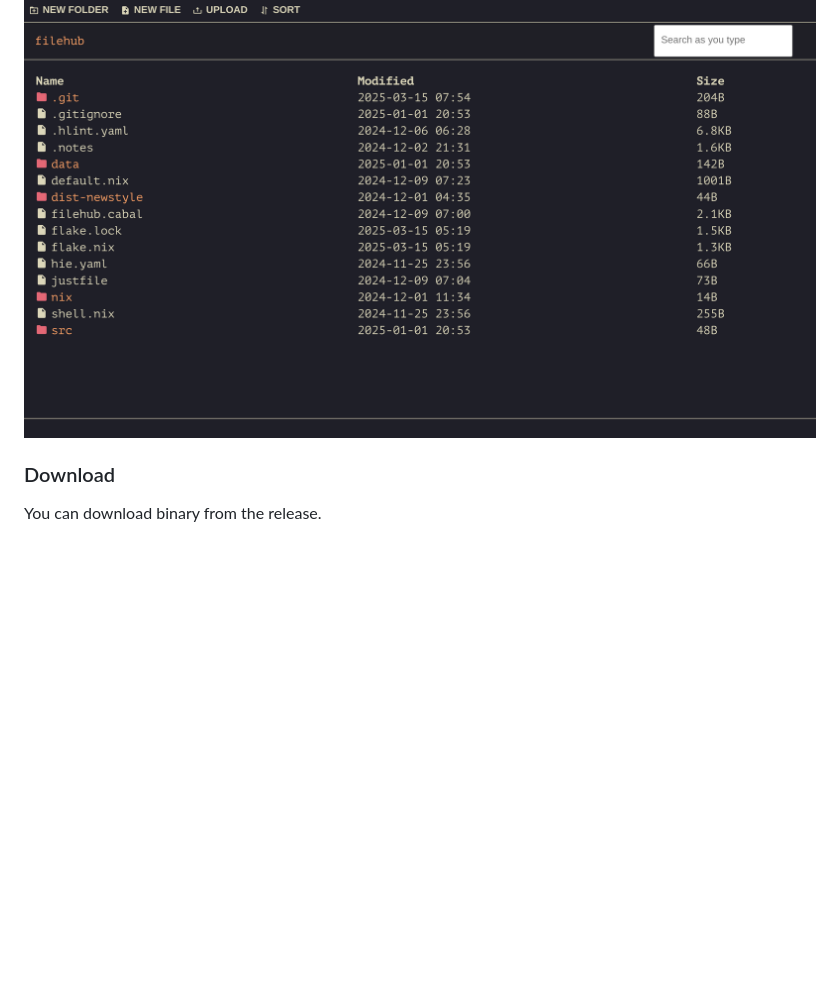
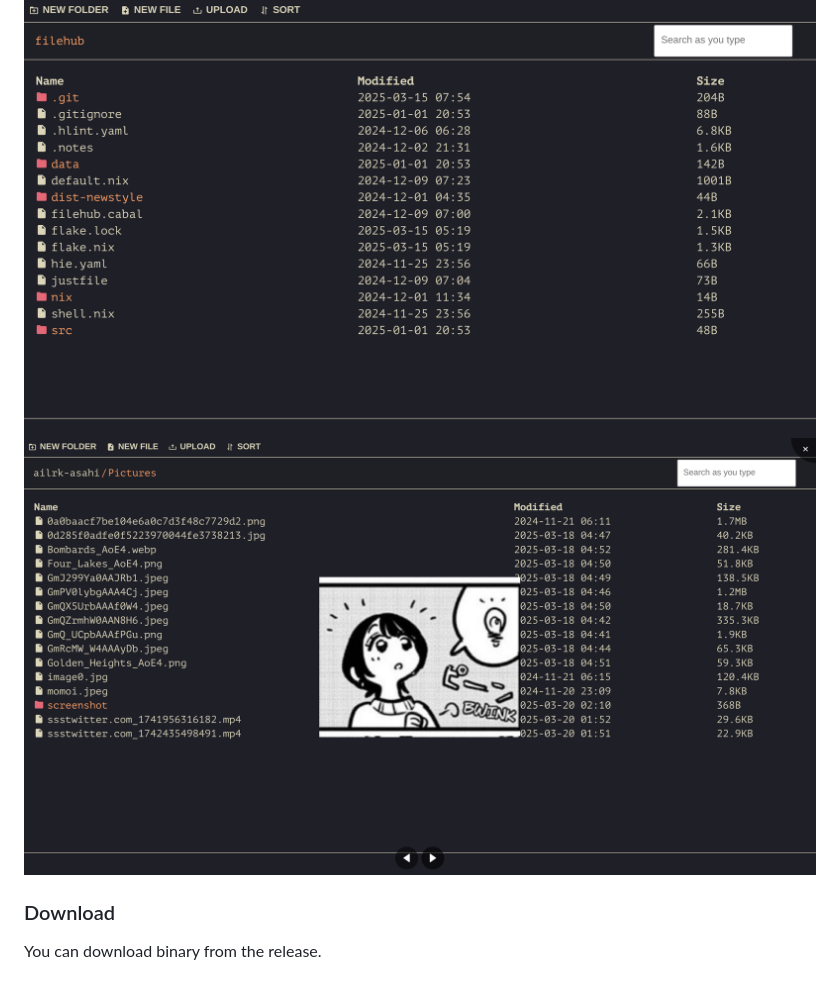
Before and after one commit to ailrk/filehub, a Markdown page: README.md, the part around the change. Drawn GitHub-style; pictures changed too: doc/filehub-demo2.png (added); blank space fills up the shorter version.

```diff
--- a/README.md
+++ b/README.md
@@ -4,6 +4,7 @@
 Filehub is a simple, no frills, web based, self-hostable file browser.
 
 ![demo1](./doc/filehub-demo1.png)
+![demo2](./doc/filehub-demo2.png)
 
 
 ### Download
```
